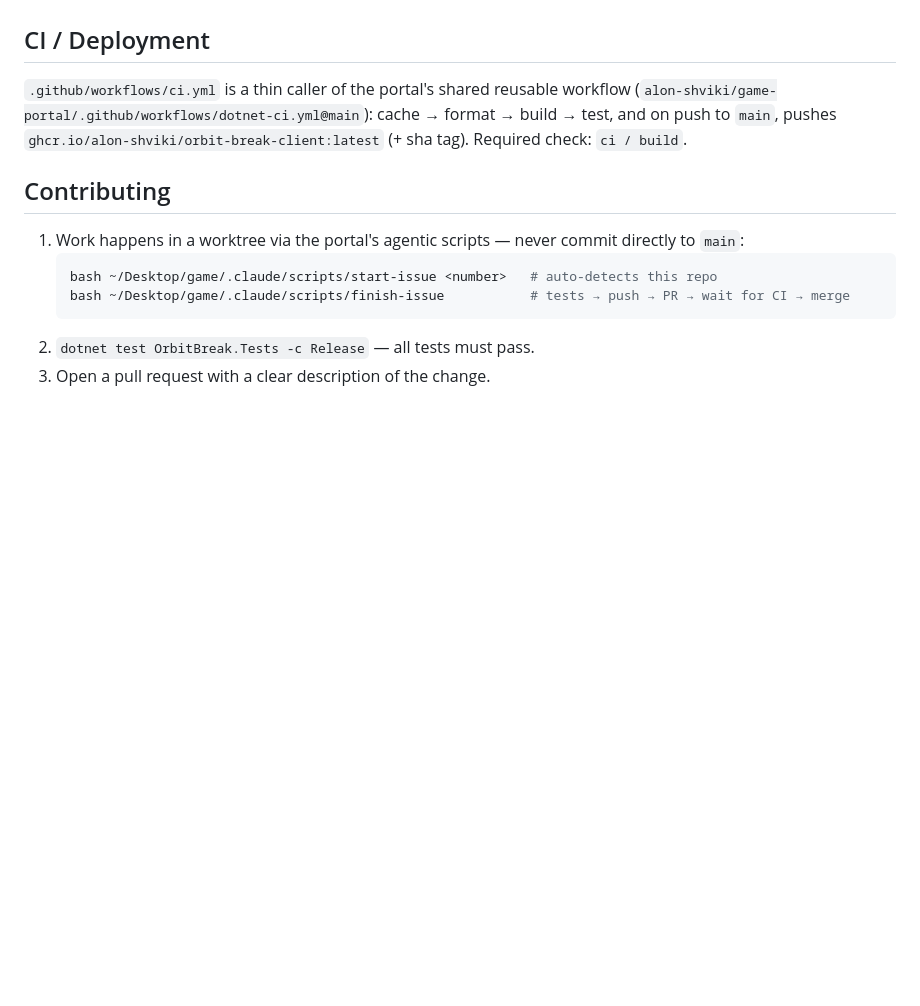
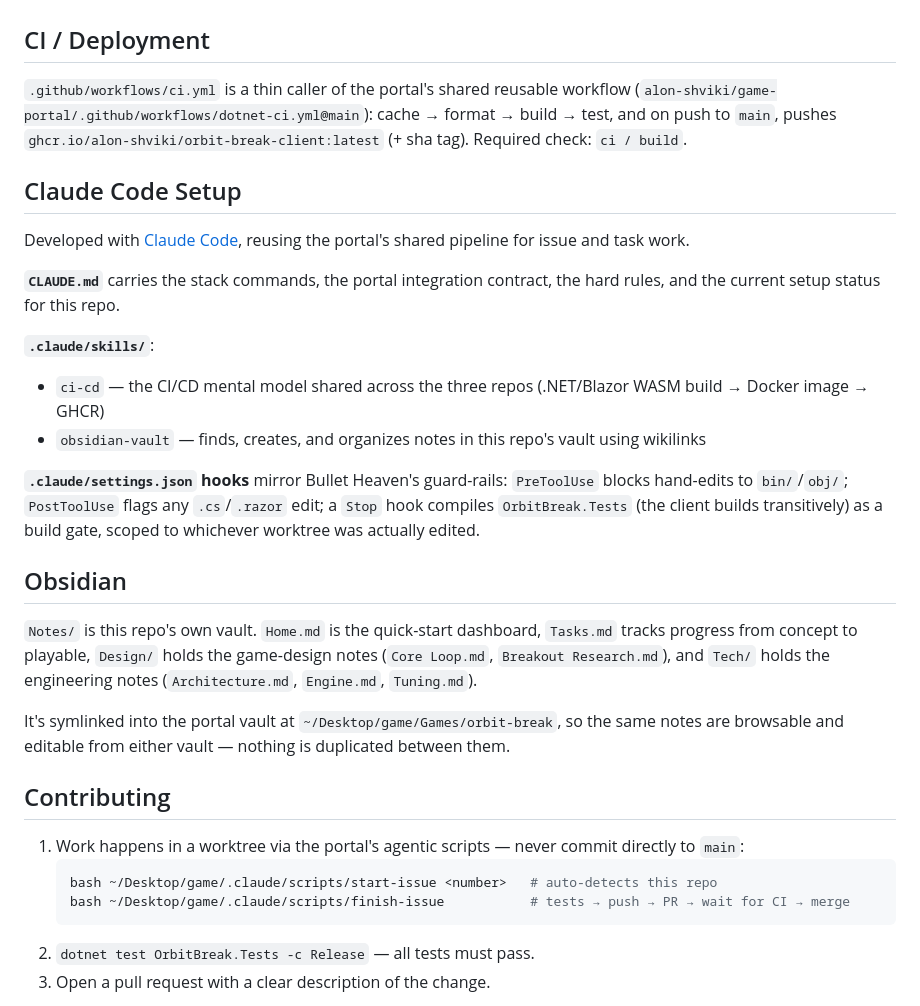
Before and after one commit to alon-shviki/orbit-break, a Markdown page: README.md, the part around the change. Drawn GitHub-style; blank space fills up the shorter version.

Commit message:
README: document Claude Code setup (skills, hooks) and the Obsidian vault

```diff
--- a/README.md
+++ b/README.md
@@ -116,6 +116,25 @@ Blocks have a seeded 15% chance to drop a pickup (falls straight down, caught wi
 
 `.github/workflows/ci.yml` is a thin caller of the portal's shared reusable workflow (`alon-shviki/game-portal/.github/workflows/dotnet-ci.yml@main`): cache → format → build → test, and on push to `main`, pushes `ghcr.io/alon-shviki/orbit-break-client:latest` (+ sha tag). Required check: `ci / build`.
 
+## Claude Code Setup
+
+Developed with [Claude Code](https://docs.claude.com/en/docs/claude-code), reusing the portal's shared pipeline for issue and task work.
+
+**`CLAUDE.md`** carries the stack commands, the portal integration contract, the hard rules, and the current setup status for this repo.
+
+**`.claude/skills/`**:
+
+- `ci-cd` — the CI/CD mental model shared across the three repos (.NET/Blazor WASM build → Docker image → GHCR)
+- `obsidian-vault` — finds, creates, and organizes notes in this repo's vault using wikilinks
+
+**`.claude/settings.json` hooks** mirror Bullet Heaven's guard-rails: `PreToolUse` blocks hand-edits to `bin/`/`obj/`; `PostToolUse` flags any `.cs`/`.razor` edit; a `Stop` hook compiles `OrbitBreak.Tests` (the client builds transitively) as a build gate, scoped to whichever worktree was actually edited.
+
+## Obsidian
+
+`Notes/` is this repo's own vault. `Home.md` is the quick-start dashboard, `Tasks.md` tracks progress from concept to playable, `Design/` holds the game-design notes (`Core Loop.md`, `Breakout Research.md`), and `Tech/` holds the engineering notes (`Architecture.md`, `Engine.md`, `Tuning.md`).
+
+It's symlinked into the portal vault at `~/Desktop/game/Games/orbit-break`, so the same notes are browsable and editable from either vault — nothing is duplicated between them.
+
 ## Contributing
 
 1. Work happens in a worktree via the portal's agentic scripts — never commit directly to `main`:
```
